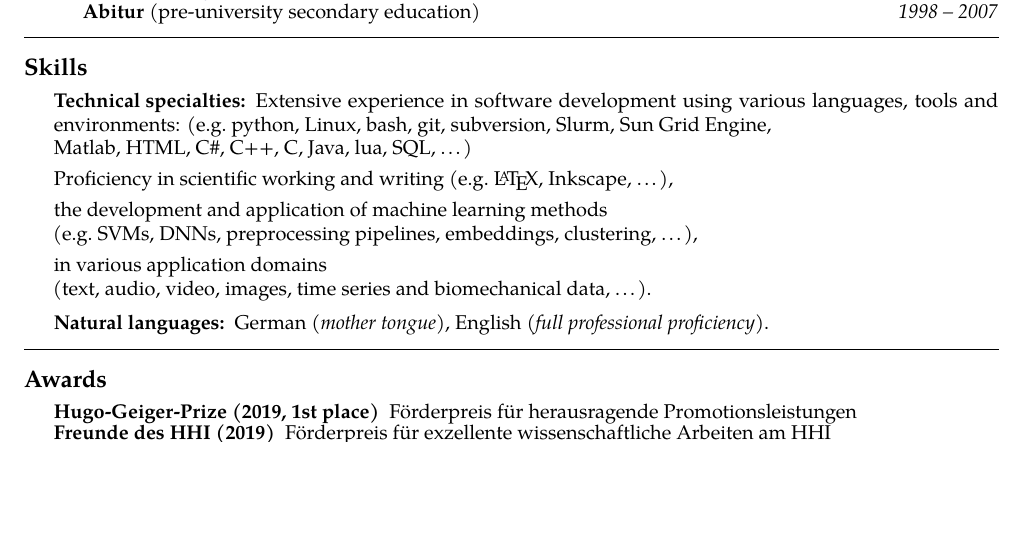
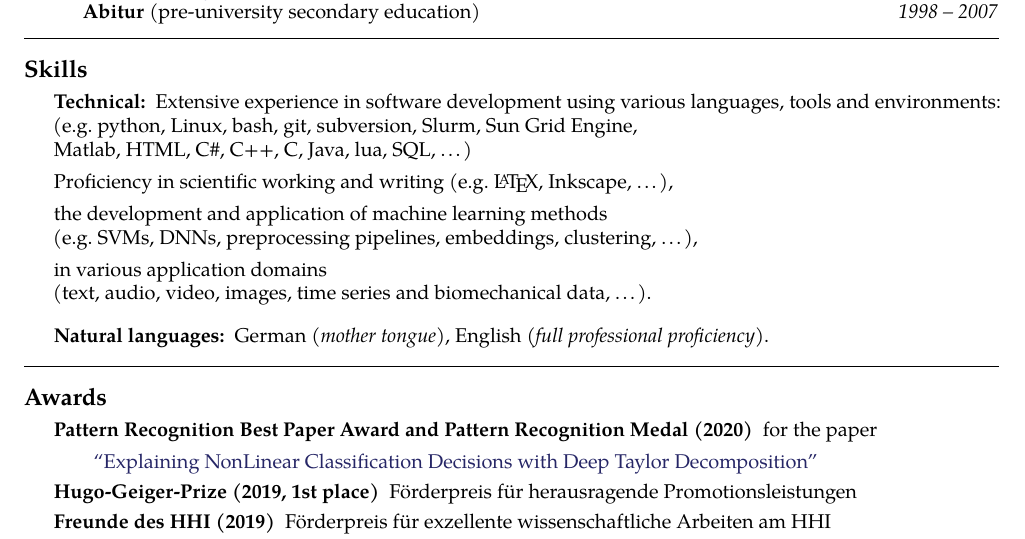
Before and after one commit to sebastian-lapuschkin-sideprojects/latex-cv, a LaTeX CV (cv.tex): part of page 2 of 5, cut so that both start at the same text, the shorter picture padded with empty space. Compiled offline with pdfLaTeX.

Commit message:
Pattern Recognition Best Paper Award

```diff
--- a/cv.tex
+++ b/cv.tex
@@ -381,7 +381,7 @@ Sebastian loves automation and woodland hiking (not simultaneously).
 \roottitle{Skills} % Top level section
 
 \inlineheadsection % Special section that has an inline header with a 'hanging' paragraph
-{Technical specialties:}
+{Technical:}
 {Extensive experience in software development
 using various languages, tools and environments:
 (e.g.\ python, Linux, bash, git, subversion, Slurm, Sun Grid Engine,\\
@@ -436,6 +436,14 @@ in various application domains\\
 %----------------------------------------------------------------------------------------
 
 \roottitle{Awards} % Top level section
+
+\inlineheadsection
+{Pattern Recognition Best Paper Award and Pattern Recognition Medal (2020)}
+{
+    for the paper
+
+    \href{https://doi.org/10.1016/j.patcog.2016.11.008}{\qquad ``Explaining NonLinear Classification Decisions with Deep Taylor Decomposition''}
+}
 
 \inlineheadsection % Special section that has an inline header with a 'hanging' paragraph
 {Hugo-Geiger-Prize (2019, 1st place)}
```
